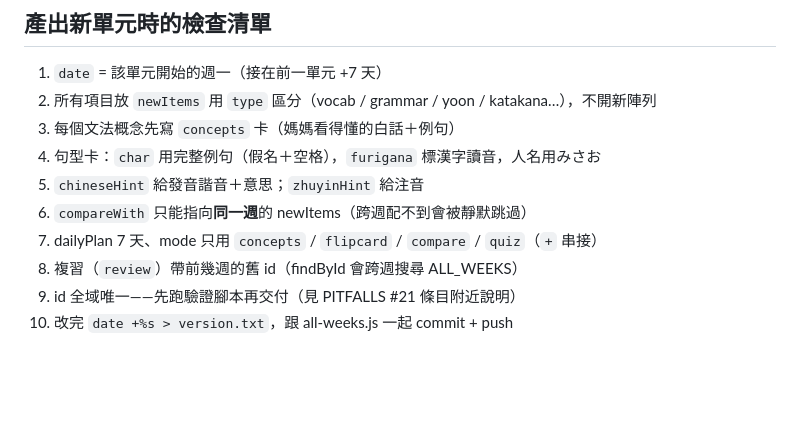
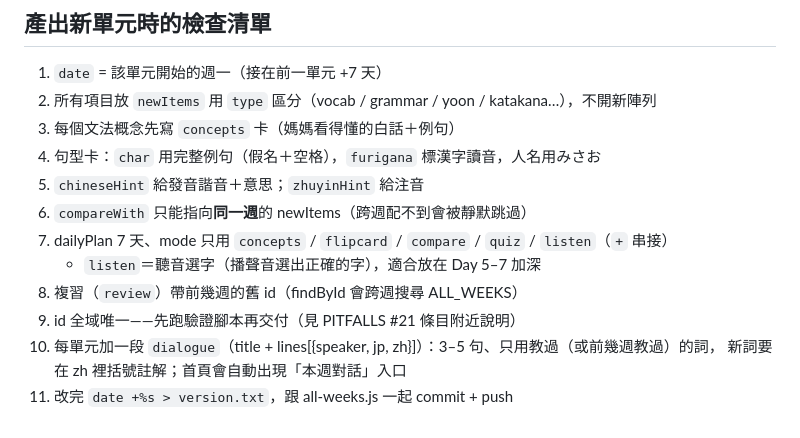
Before and after one commit to MinYun82/japanese-practice, a Markdown page: docs/CURRICULUM-MAP.md, the part around the change. Rendered like a GitHub page; blank space fills up the shorter version.

Commit message:
docs(curriculum): 檢查清單補 listen 模式與 dialogue 欄位規範
Co-Authored-By: Claude Fable 5 <noreply@anthropic.com>

```diff
--- a/docs/CURRICULUM-MAP.md
+++ b/docs/CURRICULUM-MAP.md
@@ -78,7 +78,10 @@
 4. 句型卡：`char` 用完整例句（假名＋空格），`furigana` 標漢字讀音，人名用みさお
 5. `chineseHint` 給發音諧音＋意思；`zhuyinHint` 給注音
 6. `compareWith` 只能指向**同一週**的 newItems（跨週配不到會被靜默跳過）
-7. dailyPlan 7 天、mode 只用 `concepts` / `flipcard` / `compare` / `quiz`（`+` 串接）
+7. dailyPlan 7 天、mode 只用 `concepts` / `flipcard` / `compare` / `quiz` / `listen`（`+` 串接）
+   - `listen`＝聽音選字（播聲音選出正確的字），適合放在 Day 5–7 加深
 8. 複習（`review`）帶前幾週的舊 id（findById 會跨週搜尋 ALL_WEEKS）
 9. id 全域唯一——先跑驗證腳本再交付（見 PITFALLS #21 條目附近說明）
-10. 改完 `date +%s > version.txt`，跟 all-weeks.js 一起 commit + push
+10. 每單元加一段 `dialogue`（title + lines[{speaker, jp, zh}]）：3–5 句、只用教過（或前幾週教過）的詞，
+    新詞要在 zh 裡括號註解；首頁會自動出現「本週對話」入口
+11. 改完 `date +%s > version.txt`，跟 all-weeks.js 一起 commit + push
```
